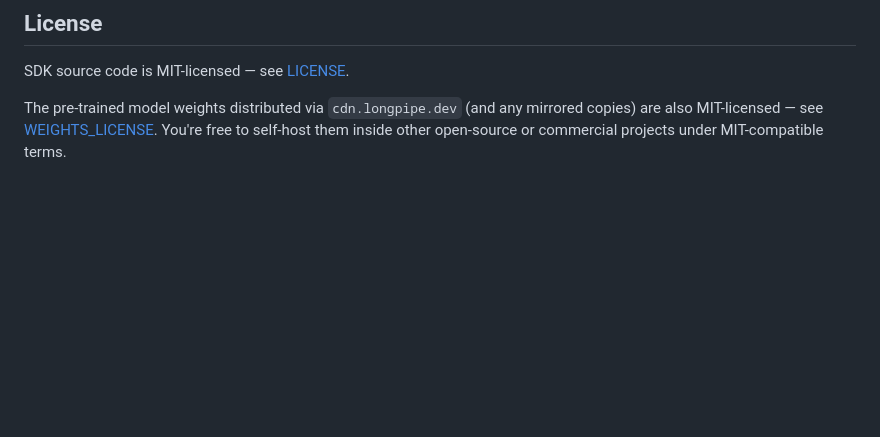
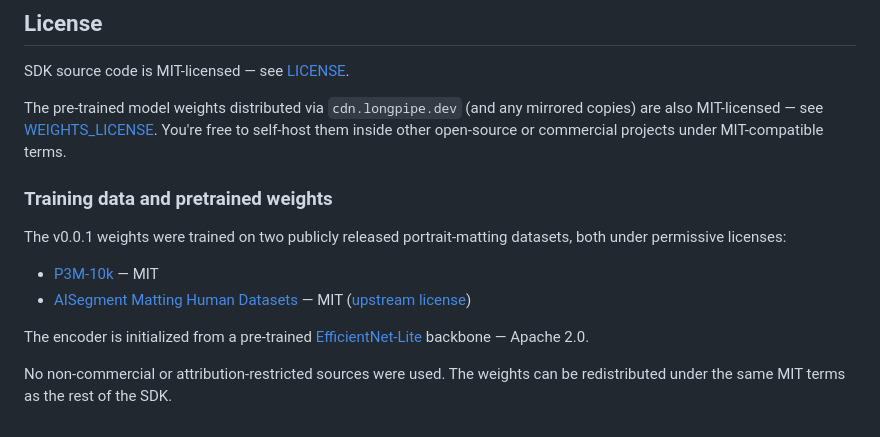
Before and after one commit to sb2702/longpipe, a Markdown page: README.md, the part around the change. GitHub-like rendering; blank space fills up the shorter version.

Commit message:
Update data provenence

```diff
--- a/README.md
+++ b/README.md
@@ -196,3 +196,14 @@ Training scripts, fixture generation, and the weight export pipeline are not yet
 SDK source code is MIT-licensed — see [LICENSE](LICENSE).
 
 The pre-trained model weights distributed via `cdn.longpipe.dev` (and any mirrored copies) are also MIT-licensed — see [WEIGHTS_LICENSE](WEIGHTS_LICENSE). You're free to self-host them inside other open-source or commercial projects under MIT-compatible terms.
+
+### Training data and pretrained weights
+
+The v0.0.1 weights were trained on two publicly released portrait-matting datasets, both under permissive licenses:
+
+- [P3M-10k](https://github.com/JizhiziLi/P3M) — MIT
+- [AISegment Matting Human Datasets](https://www.kaggle.com/datasets/laurentmih/aisegmentcom-matting-human-datasets) — MIT ([upstream license](https://github.com/aisegmentcn/matting_human_datasets/blob/master/LICENSE))
+
+The encoder is initialized from a pre-trained [EfficientNet-Lite](https://github.com/RangiLyu/EfficientNet-Lite) backbone — Apache 2.0.
+
+No non-commercial or attribution-restricted sources were used. The weights can be redistributed under the same MIT terms as the rest of the SDK.
```
